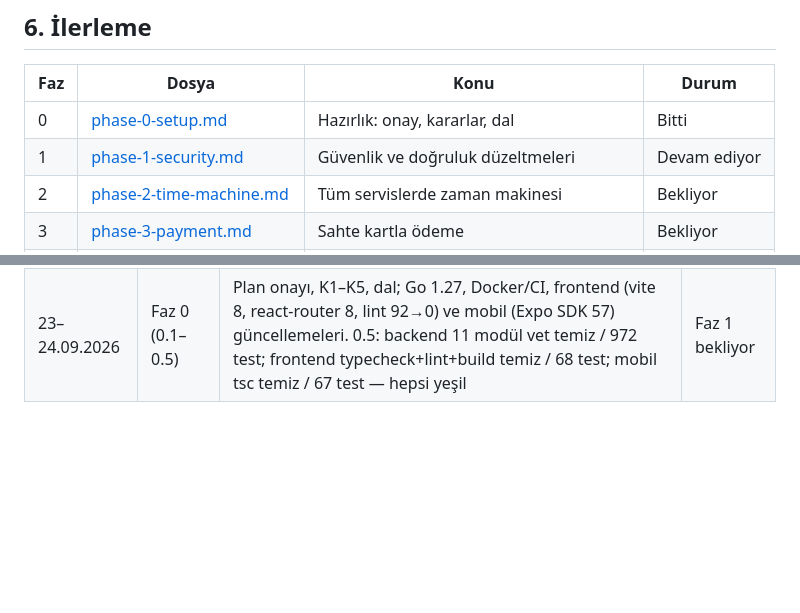
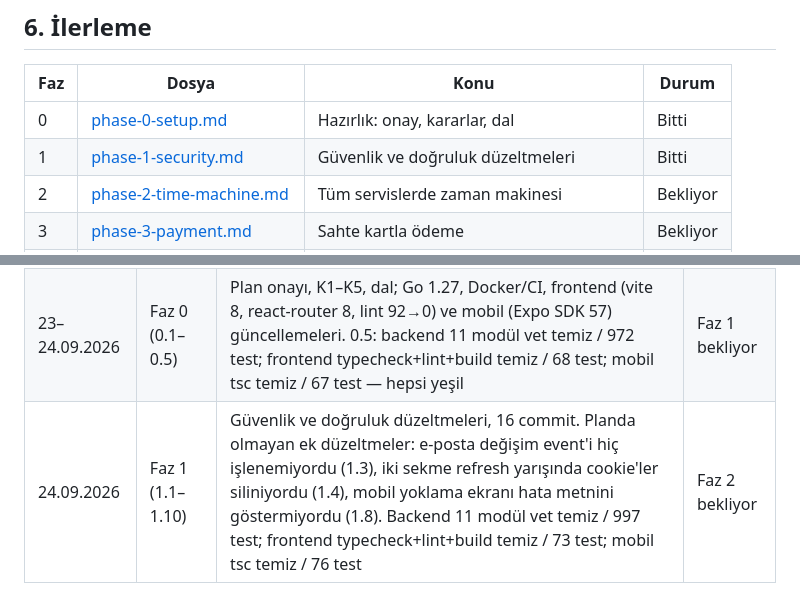
Before and after one commit to Baaaki/MyDreamCampus, a Markdown page: docs/demo-launch/README.md, 2 parts joined by grey strips. Rendered like a GitHub page; blank space fills up the shorter version.

Commit message:
docs(infra): update demo launch progress

```diff
--- a/docs/demo-launch/README.md
+++ b/docs/demo-launch/README.md
@@ -159,7 +159,7 @@ Başlangıç durumu (24.09.2026, Faz 0 sonu): 11 Go modülünde `go vet` temiz,
 | Faz | Dosya | Konu | Durum |
 |---|---|---|---|
 | 0 | [phase-0-setup.md](phase-0-setup.md) | Hazırlık: onay, kararlar, dal | Bitti |
-| 1 | [phase-1-security.md](phase-1-security.md) | Güvenlik ve doğruluk düzeltmeleri | Devam ediyor |
+| 1 | [phase-1-security.md](phase-1-security.md) | Güvenlik ve doğruluk düzeltmeleri | Bitti |
 | 2 | [phase-2-time-machine.md](phase-2-time-machine.md) | Tüm servislerde zaman makinesi | Bekliyor |
 | 3 | [phase-3-payment.md](phase-3-payment.md) | Sahte kartla ödeme | Bekliyor |
 | 4 | [phase-4-seed.md](phase-4-seed.md) | Referans veri ve seed'in yeniden yazımı | Bekliyor |
@@ -188,3 +188,4 @@ Durum değerleri: **Bekliyor**, **Devam ediyor**, **Bitti**, **Engelli**.
 |---|---|---|---|
 | 23.09.2026 | — | Plan yazıldı (inceleme oturumu) | Faz 0 bekliyor |
 | 23–24.09.2026 | Faz 0 (0.1–0.5) | Plan onayı, K1–K5, dal; Go 1.27, Docker/CI, frontend (vite 8, react-router 8, lint 92→0) ve mobil (Expo SDK 57) güncellemeleri. 0.5: backend 11 modül vet temiz / 972 test; frontend typecheck+lint+build temiz / 68 test; mobil tsc temiz / 67 test — hepsi yeşil | Faz 1 bekliyor |
+| 24.09.2026 | Faz 1 (1.1–1.10) | Güvenlik ve doğruluk düzeltmeleri, 16 commit. Planda olmayan ek düzeltmeler: e-posta değişim event'i hiç işlenemiyordu (1.3), iki sekme refresh yarışında cookie'ler siliniyordu (1.4), mobil yoklama ekranı hata metnini göstermiyordu (1.8). Backend 11 modül vet temiz / 997 test; frontend typecheck+lint+build temiz / 73 test; mobil tsc temiz / 76 test | Faz 2 bekliyor |
```
Also changed, not shown: docs/demo-launch/phase-1-security.md (+22 -10 lines).
